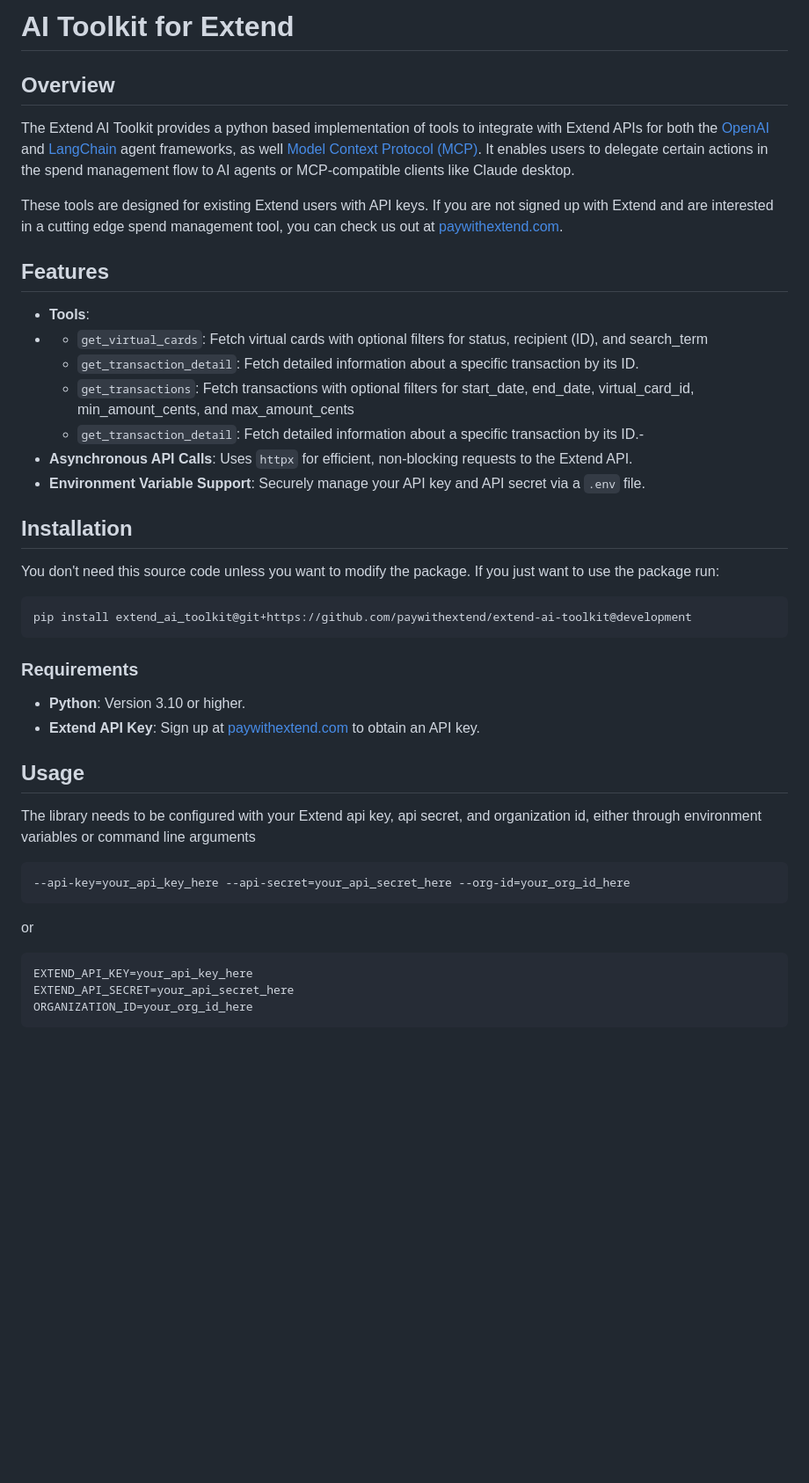
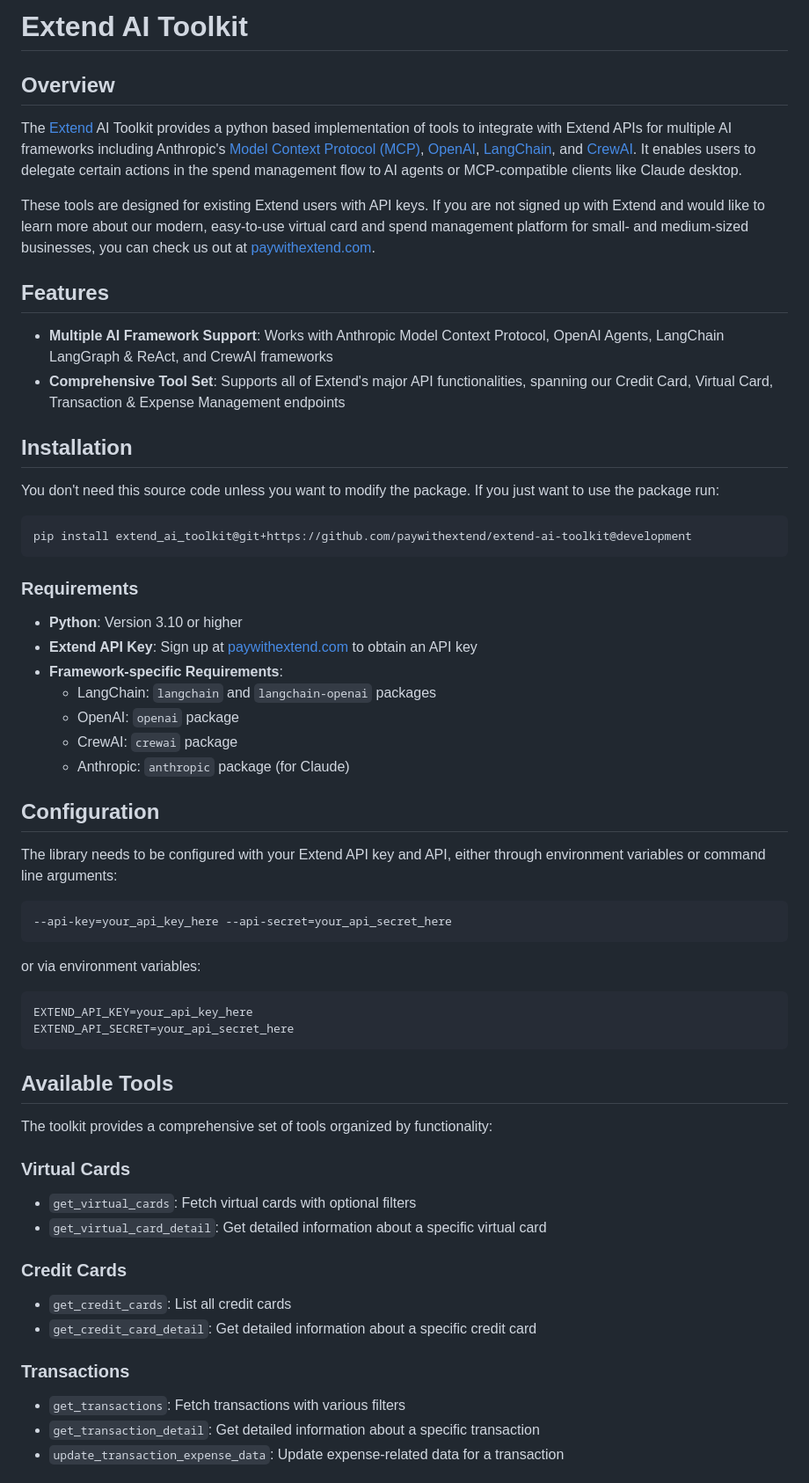
Before and after one commit to paywithextend/extend-ai-toolkit, a Markdown page: README.md, the part around one of its changes. Shown at 88% size. GitHub-like rendering; blank space fills up the shorter version.

````diff
--- a/README.md
+++ b/README.md
@@ -1,20 +1,15 @@
-# AI Toolkit for Extend
+# Extend AI Toolkit
 
 ## Overview
 
-The Extend AI Toolkit provides a python based implementation of tools to integrate with Extend APIs for both the [OpenAI](https://github.com/openai/openai-agents-python) and [LangChain](https://github.com/langchain-ai/langchain) agent frameworks, as well [Model Context Protocol (MCP)](https://modelcontextprotocol.com/). It enables users to delegate certain actions in the spend management flow to AI agents or MCP-compatible clients like Claude desktop.
+The [Extend](https://www.paywithextend.com) AI Toolkit provides a python based implementation of tools to integrate with Extend APIs for multiple AI frameworks including Anthropic's [Model Context Protocol (MCP)](https://modelcontextprotocol.com/), [OpenAI](https://github.com/openai/openai-agents-python), [LangChain](https://github.com/langchain-ai/langchain), and [CrewAI](https://github.com/joaomdmoura/crewAI). It enables users to delegate certain actions in the spend management flow to AI agents or MCP-compatible clients like Claude desktop.
 
-These tools are designed for existing Extend users with API keys. If you are not signed up with Extend and are interested in a cutting edge spend management tool, you can check us out at [paywithextend.com](https://www.paywithextend.com/).
+These tools are designed for existing Extend users with API keys. If you are not signed up with Extend and would like to learn more about our modern, easy-to-use virtual card and spend management platform for small- and medium-sized businesses, you can check us out at [paywithextend.com](https://www.paywithextend.com/).
 
 ## Features
 
-- **Tools**:
-- - `get_virtual_cards`: Fetch virtual cards with optional filters for status, recipient (ID), and search_term
-  - `get_transaction_detail`: Fetch detailed information about a specific transaction by its ID.
-  - `get_transactions`: Fetch transactions with optional filters for start_date, end_date, virtual_card_id, min_amount_cents, and max_amount_cents
-  - `get_transaction_detail`: Fetch detailed information about a specific transaction by its ID.-
-- **Asynchronous API Calls**: Uses `httpx` for efficient, non-blocking requests to the Extend API.
-- **Environment Variable Support**: Securely manage your API key and API secret via a `.env` file.
+- **Multiple AI Framework Support**: Works with Anthropic Model Context Protocol, OpenAI Agents, LangChain LangGraph & ReAct, and CrewAI frameworks
+- **Comprehensive Tool Set**: Supports all of Extend's major API functionalities, spanning our Credit Card, Virtual Card, Transaction & Expense Management endpoints
 
 ## Installation
 
@@ -27,20 +22,42 @@ pip install extend_ai_toolkit@git+https://github.com/paywithextend/extend-ai-too
 
 ### Requirements
 
-- **Python**: Version 3.10 or higher.
-- **Extend API Key**: Sign up at [paywithextend.com](https://paywithextend.com) to obtain an API key.
+- **Python**: Version 3.10 or higher
+- **Extend API Key**: Sign up at [paywithextend.com](https://paywithextend.com) to obtain an API key
+- **Framework-specific Requirements**:
+  - LangChain: `langchain` and `langchain-openai` packages
+  - OpenAI: `openai` package
+  - CrewAI: `crewai` package
+  - Anthropic: `anthropic` package (for Claude)
 
-## Usage
+## Configuration
 
-The library needs to be configured with your Extend api key, api secret, and organization id, either through environment variables or command line arguments
+The library needs to be configured with your Extend API key and API, either through environment variables or command line arguments:
 
 ```
---api-key=your_api_key_here --api-secret=your_api_secret_here --org-id=your_org_id_here
+--api-key=your_api_key_here --api-secret=your_api_secret_here
 ```
-or
+
+or via environment variables:
 ```
 EXTEND_API_KEY=your_api_key_here
 EXTEND_API_SECRET=your_api_secret_here
-ORGANIZATION_ID=your_org_id_here
 ```
 
+## Available Tools
+
+The toolkit provides a comprehensive set of tools organized by functionality:
+
+### Virtual Cards
+- `get_virtual_cards`: Fetch virtual cards with optional filters
+- `get_virtual_card_detail`: Get detailed information about a specific virtual card
+
+### Credit Cards
+- `get_credit_cards`: List all credit cards
+- `get_credit_card_detail`: Get detailed information about a specific credit card
+
+### Transactions
+- `get_transactions`: Fetch transactions with various filters
+- `get_transaction_detail`: Get detailed information about a specific transaction
+- `update_transaction_expense_data`: Update expense-related data for a transaction
+
````
Also changed, not shown: other parts of README.md (+115 -97 lines).
